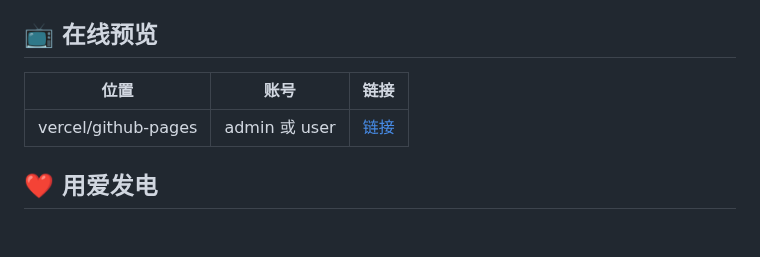
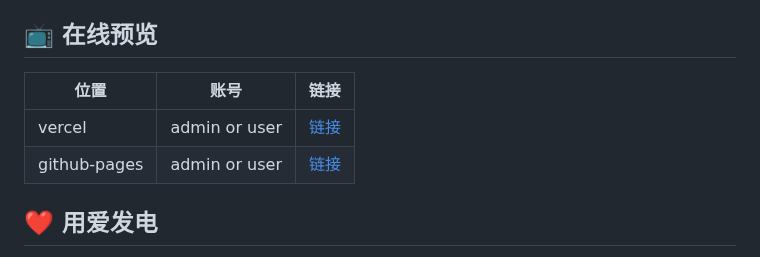
Before and after one commit to durunsong/kilyicms, a Markdown page: README.zh-CN.md, the part around the change. Drawn GitHub-style; blank space fills up the shorter version.

```diff
--- a/README.zh-CN.md
+++ b/README.zh-CN.md
@@ -10,9 +10,10 @@ Kilyicms 是一个前后端分离/开源的中后台管理系统基础解决方
 
 ## 📺 在线预览
 
-| 位置                | 账号          | 链接                                 |
-| ------------------- | ------------- | ------------------------------------ |
-| vercel/github-pages | admin 或 user | [链接](https://kilyicms.vercel.app/) |
+| 位置         | 账号          | 链接                                          |
+| ------------ | ------------- | --------------------------------------------- |
+| vercel       | admin or user | [链接](https://kilyicms.vercel.app/)          |
+| github-pages | admin or user | [链接](https://durunsong.github.io/kilyicms/) |
 
 ## ❤️ 用爱发电
 
```
Also changed, not shown: README.md (+4 -3 lines).
